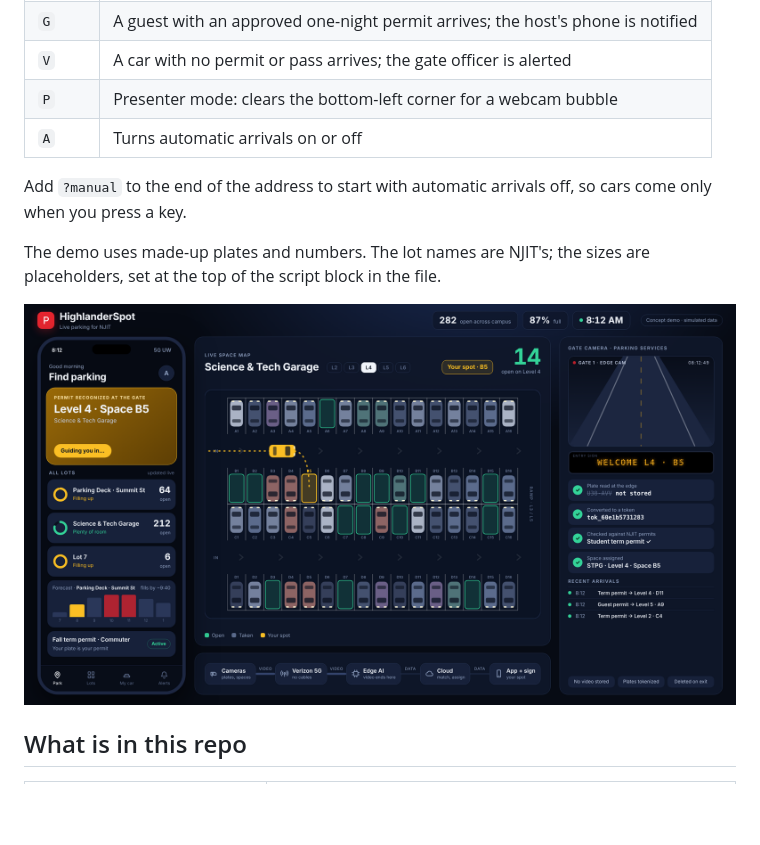
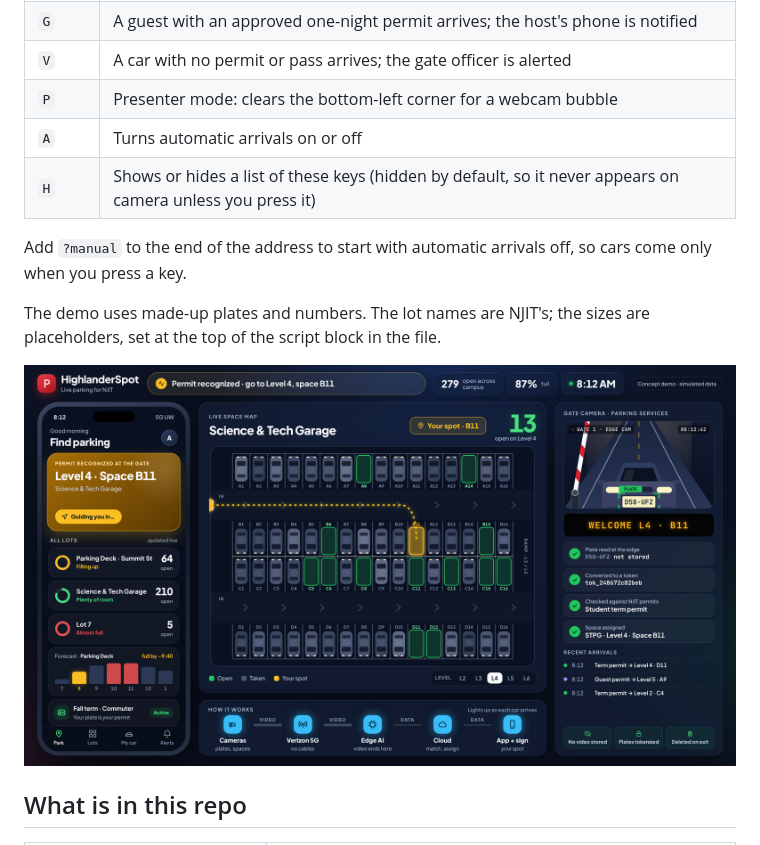
Before and after one commit to anxious956/NJITSMARTCAMPUS, a Markdown page: README.md, the part around the change. Drawn GitHub-style; pictures changed too: demo/preview.png; blank space fills up the shorter version.

```diff
--- a/README.md
+++ b/README.md
@@ -139,6 +139,7 @@ Script, shot list and the plan for filming day: [docs/04-video-script.md](docs/0
 | `V` | A car with no permit or pass arrives; the gate officer is alerted |
 | `P` | Presenter mode: clears the bottom-left corner for a webcam bubble |
 | `A` | Turns automatic arrivals on or off |
+| `H` | Shows or hides a list of these keys (hidden by default, so it never appears on camera unless you press it) |
 
 Add `?manual` to the end of the address to start with automatic arrivals off, so cars come only when you press a key.
 
```
Also changed, not shown: 1 other file.
